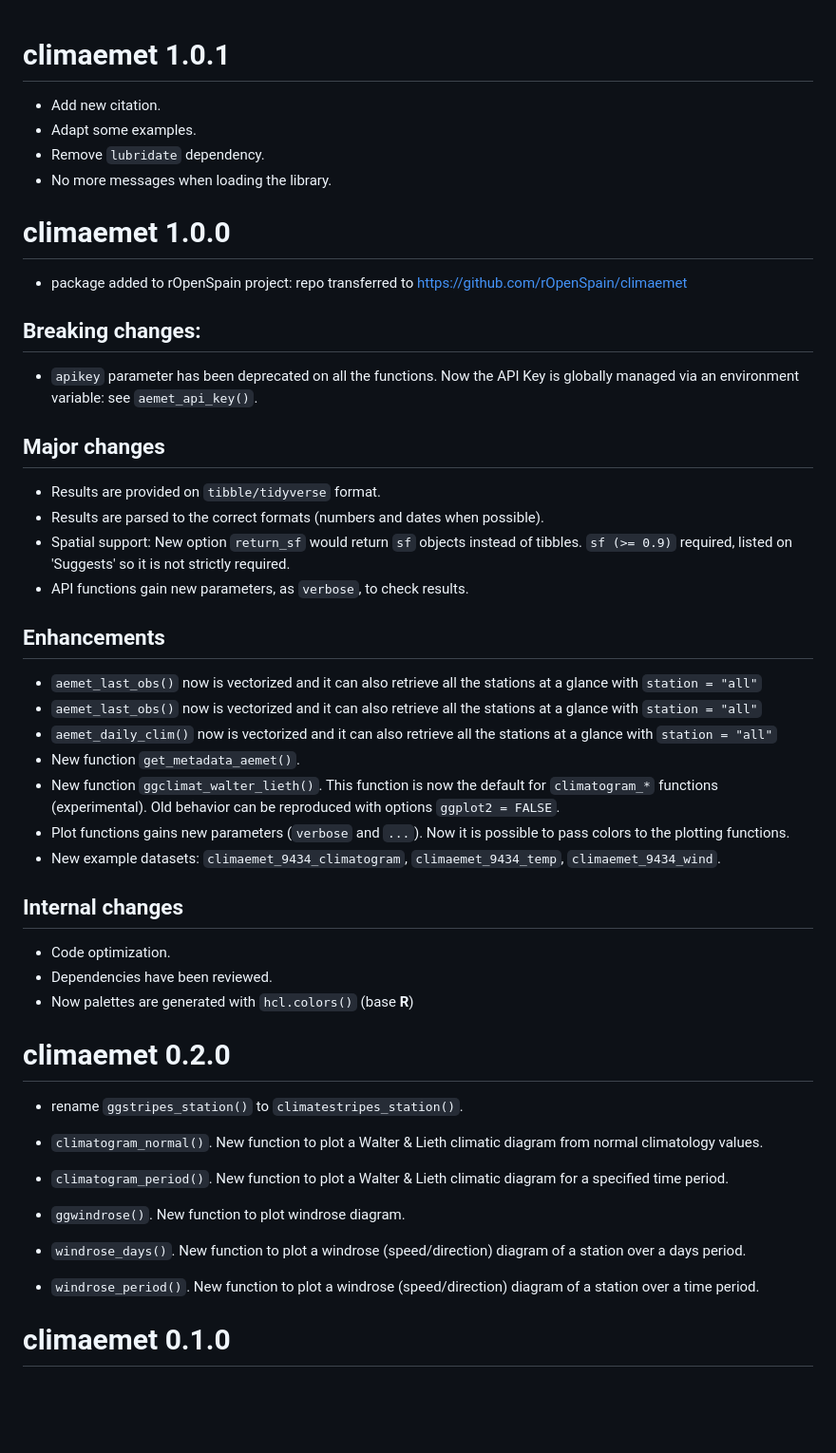
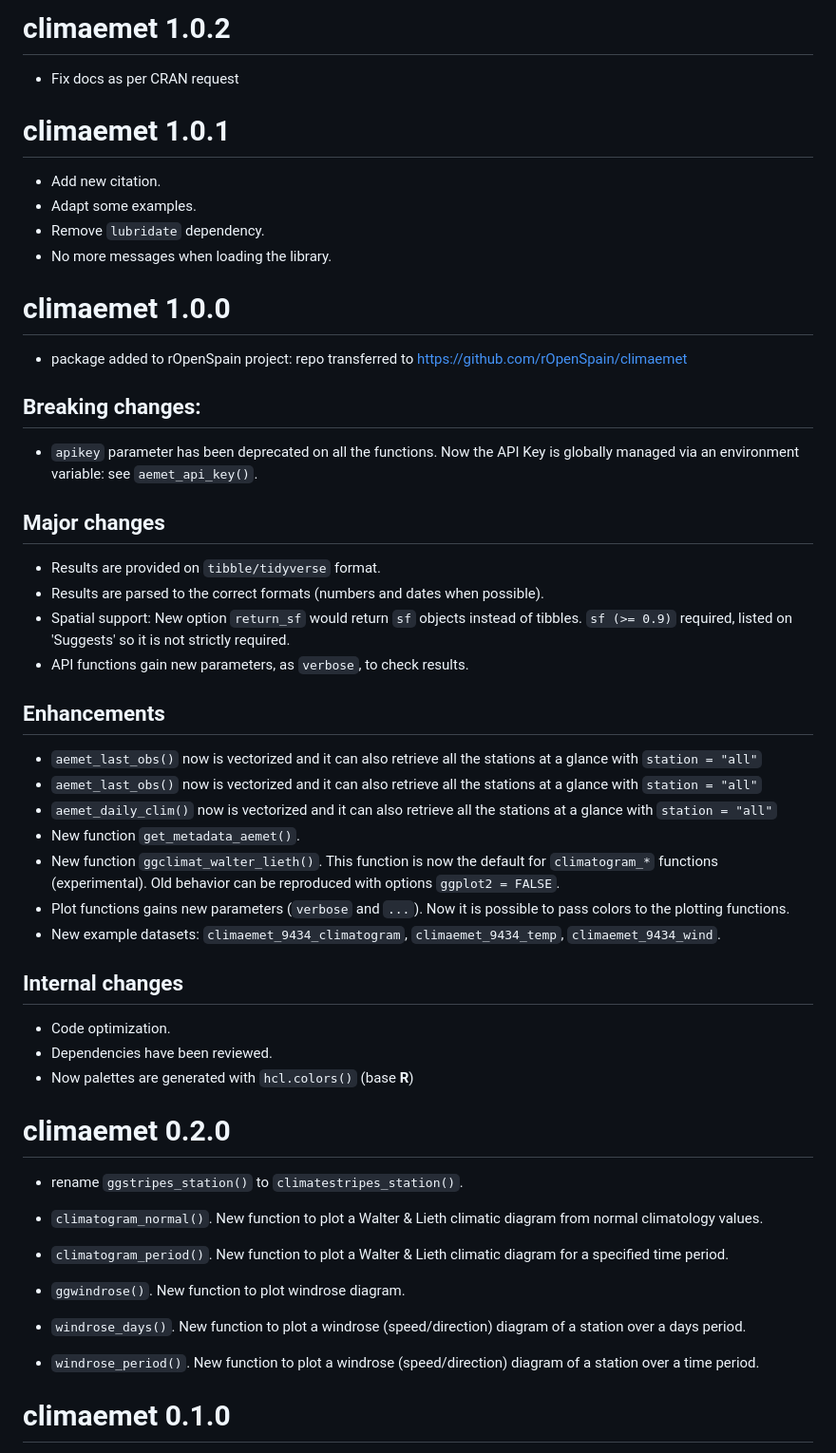
Before and after one commit to cran/climaemet, a Markdown page: NEWS.md, the part around the change. Shown at 95% size. GitHub-like rendering; blank space fills up the shorter version.

```diff
--- a/NEWS.md
+++ b/NEWS.md
@@ -1,3 +1,7 @@
+# climaemet 1.0.2
+
+-   Fix docs as per CRAN request
+
 # climaemet 1.0.1
 
 -   Add new citation.
@@ -7,28 +11,39 @@
 
 # climaemet 1.0.0
 
--   package added to rOpenSpain project: repo transferred to <https://github.com/rOpenSpain/climaemet>
+-   package added to rOpenSpain project: repo transferred to
+    <https://github.com/rOpenSpain/climaemet>
 
 ## Breaking changes:
 
--   `apikey` parameter has been deprecated on all the functions. Now the API Key is globally managed via an environment variable: see `aemet_api_key()`.
+-   `apikey` parameter has been deprecated on all the functions. Now the API Key
+    is globally managed via an environment variable: see `aemet_api_key()`.
 
 ## Major changes
 
 -   Results are provided on `tibble/tidyverse` format.
 -   Results are parsed to the correct formats (numbers and dates when possible).
--   Spatial support: New option `return_sf` would return `sf` objects instead of tibbles. `sf (>= 0.9)` required, listed on 'Suggests' so it is not strictly required.
+-   Spatial support: New option `return_sf` would return `sf` objects instead of
+    tibbles. `sf (>= 0.9)` required, listed on 'Suggests' so it is not strictly
+    required.
 -   API functions gain new parameters, as `verbose`, to check results.
 
 ## Enhancements
 
--   `aemet_last_obs()` now is vectorized and it can also retrieve all the stations at a glance with `station = "all"`
--   `aemet_last_obs()` now is vectorized and it can also retrieve all the stations at a glance with `station = "all"`
--   `aemet_daily_clim()` now is vectorized and it can also retrieve all the stations at a glance with `station = "all"`
+-   `aemet_last_obs()` now is vectorized and it can also retrieve all the
+    stations at a glance with `station = "all"`
+-   `aemet_last_obs()` now is vectorized and it can also retrieve all the
+    stations at a glance with `station = "all"`
+-   `aemet_daily_clim()` now is vectorized and it can also retrieve all the
+    stations at a glance with `station = "all"`
 -   New function `get_metadata_aemet()`.
--   New function `ggclimat_walter_lieth()`. This function is now the default for `climatogram_*` functions (experimental). Old behavior can be reproduced with options `ggplot2 = FALSE`.
--   Plot functions gains new parameters (`verbose` and `...`). Now it is possible to pass colors to the plotting functions.
--   New example datasets: `climaemet_9434_climatogram`, `climaemet_9434_temp`, `climaemet_9434_wind`.
+-   New function `ggclimat_walter_lieth()`. This function is now the default for
+    `climatogram_*` functions (experimental). Old behavior can be reproduced
+    with options `ggplot2 = FALSE`.
+-   Plot functions gains new parameters (`verbose` and `...`). Now it is
+    possible to pass colors to the plotting functions.
+-   New example datasets: `climaemet_9434_climatogram`, `climaemet_9434_temp`,
+    `climaemet_9434_wind`.
 
 ## Internal changes
 
@@ -40,15 +55,19 @@
 
 -   rename `ggstripes_station()` to `climatestripes_station()`.
 
--   `climatogram_normal()`. New function to plot a Walter & Lieth climatic diagram from normal climatology values.
+-   `climatogram_normal()`. New function to plot a Walter & Lieth climatic
+    diagram from normal climatology values.
 
--   `climatogram_period()`. New function to plot a Walter & Lieth climatic diagram for a specified time period.
+-   `climatogram_period()`. New function to plot a Walter & Lieth climatic
+    diagram for a specified time period.
 
 -   `ggwindrose()`. New function to plot windrose diagram.
 
--   `windrose_days()`. New function to plot a windrose (speed/direction) diagram of a station over a days period.
+-   `windrose_days()`. New function to plot a windrose (speed/direction) diagram
+    of a station over a days period.
 
--   `windrose_period()`. New function to plot a windrose (speed/direction) diagram of a station over a time period.
+-   `windrose_period()`. New function to plot a windrose (speed/direction)
+    diagram of a station over a time period.
 
 # climaemet 0.1.0
 
```
Also changed, not shown: README.md (+31 -31 lines), man/figures/README-climatestripes-1.png, man/figures/README-spatial-1.png, vignettes/spatial-1.png, 11 other files.
